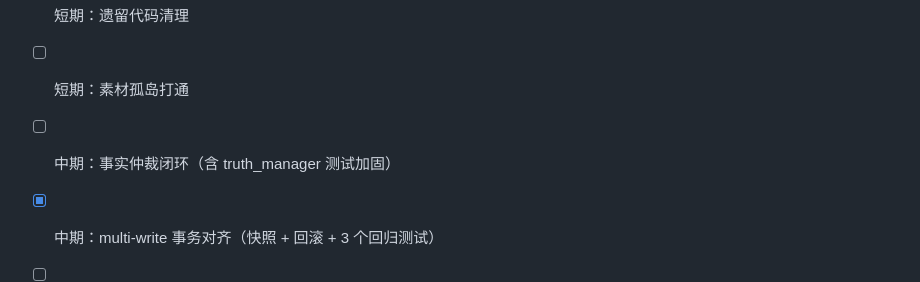
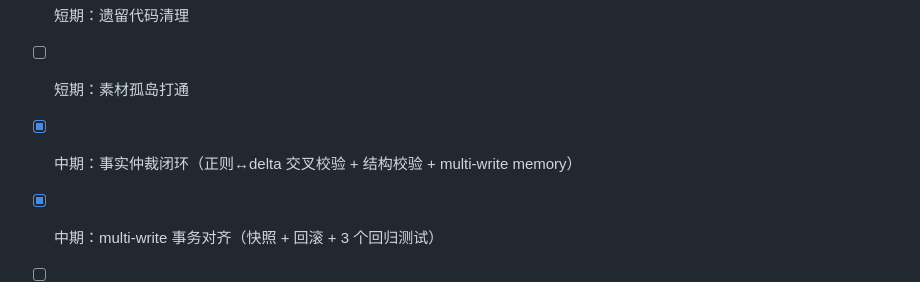
Before and after one commit to kope1d/writer-assistant, a Markdown page: docs/ASSESSMENT-2026-08.md, the part around the change. GitHub-like rendering.

Commit message:
docs: mark fact arbitration loop done in assessment
Co-Authored-By: Claude <noreply@anthropic.com>

```diff
--- a/docs/ASSESSMENT-2026-08.md
+++ b/docs/ASSESSMENT-2026-08.md
@@ -59,7 +59,7 @@
 - [ ] 短期：UI 动效 + 主题 FOUC
 - [ ] 短期：遗留代码清理
 - [ ] 短期：素材孤岛打通
-- [ ] 中期：事实仲裁闭环（含 truth_manager 测试加固）
+- [x] 中期：事实仲裁闭环（正则↔delta 交叉校验 + 结构校验 + multi-write memory）
 - [x] 中期：multi-write 事务对齐（快照 + 回滚 + 3 个回归测试）
 - [ ] 中期：审稿锚定加固
 - [ ] 中期：统一诊断包
```
